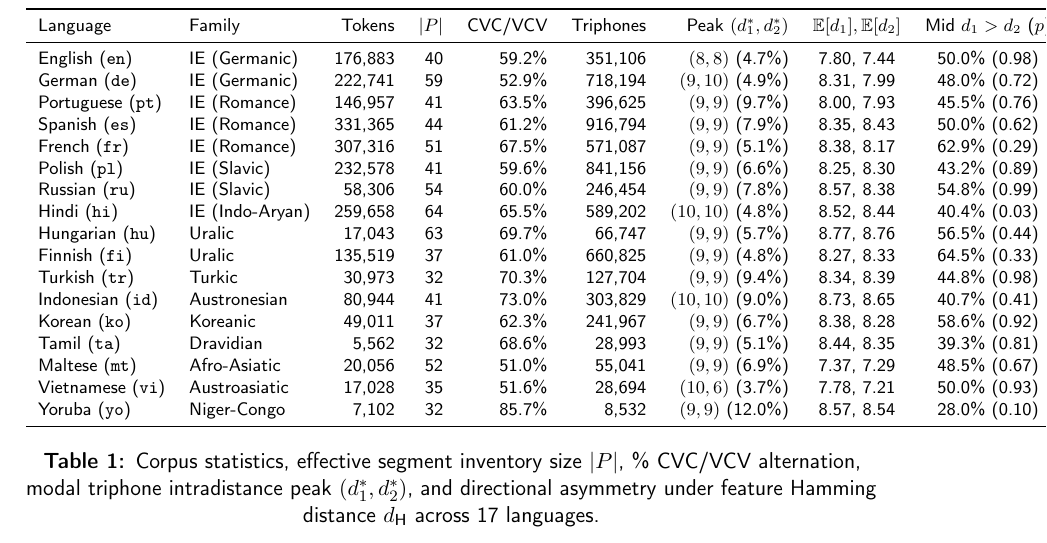
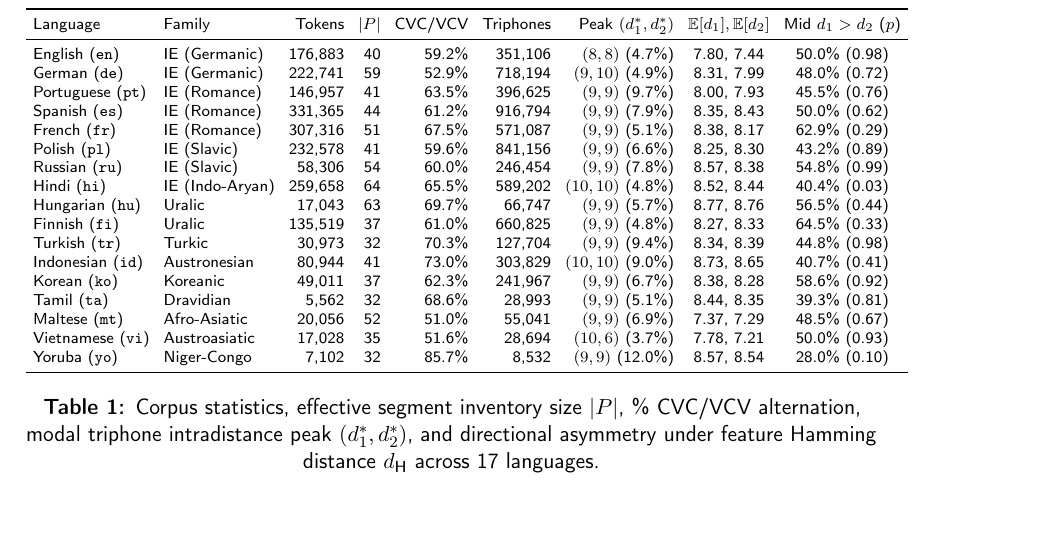
Before and after one commit to leolca/triphone_feature_distance, a LaTeX document (paper_glossa.tex): part of page 8 of 17, cut so that both start at the same text. Compiled offline with pdfLaTeX; a LaTeX package or settings file that is missing is left out.

Commit message:
Shrink Table 1 and Table 3 font/padding in Glossa PDF to fit page width

```diff
--- a/paper_glossa.tex
+++ b/paper_glossa.tex
@@ -103,7 +103,7 @@ Table~\ref{tab:corpora} summarizes the corpus statistics and triphone peaks acro
 
 \begin{table}[htbp]
 \caption{Corpus statistics, effective segment inventory size $|P|$, \% CVC/VCV alternation, modal triphone intradistance peak $(d_1^*, d_2^*)$, and directional asymmetry under feature Hamming distance $d_{\text{H}}$ across 17 languages.}
-\centering\footnotesize
+\centering\scriptsize\setlength{\tabcolsep}{3.5pt}
 \begin{tabular}{llrrrrrcc}
 \toprule
 Language & Family & Tokens & $|P|$ & CVC/VCV & Triphones & Peak $(d_1^*, d_2^*)$ & $\mathbb{E}[d_1], \mathbb{E}[d_2]$ & Mid $d_1>d_2$ ($p$) \\
```
Also changed, not shown: paper_glossa.pdf, paper_glossa.tex (2 more changed lines).
